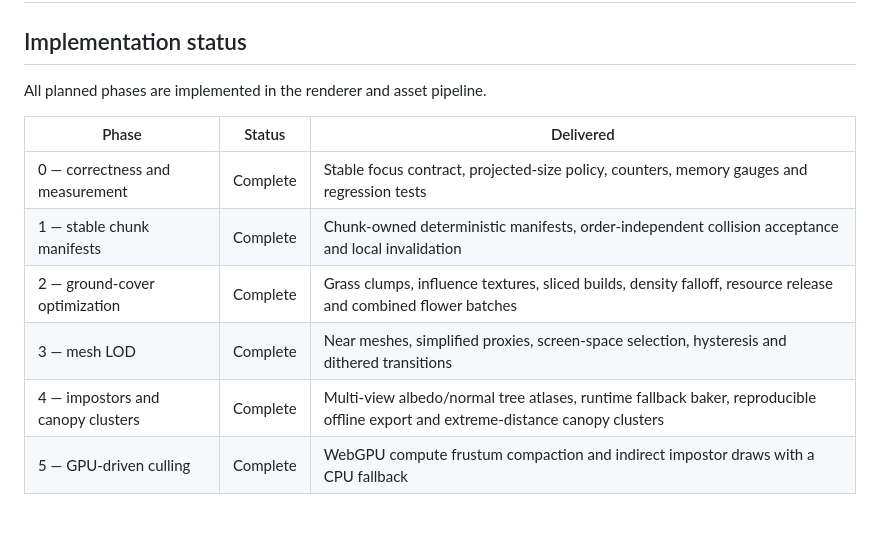
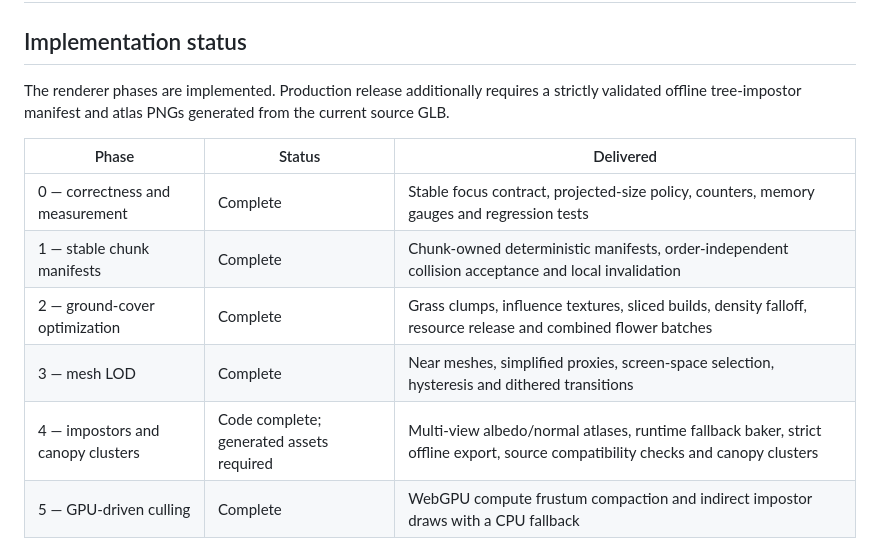
Before and after one commit to danielsobrado/SimCity-DnD, a Markdown page: docs/lod-impostor-plan.md, the part around one of its changes. Drawn GitHub-style; blank space fills up the shorter version.

```diff
--- a/docs/lod-impostor-plan.md
+++ b/docs/lod-impostor-plan.md
@@ -2,7 +2,9 @@
 
 ## Implementation status
 
-All planned phases are implemented in the renderer and asset pipeline.
+The renderer phases are implemented. Production release additionally requires a
+strictly validated offline tree-impostor manifest and atlas PNGs generated from
+the current source GLB.
 
 | Phase | Status | Delivered |
 |---|---|---|
@@ -10,7 +12,7 @@ All planned phases are implemented in the renderer and asset pipeline.
 | 1 — stable chunk manifests | Complete | Chunk-owned deterministic manifests, order-independent collision acceptance and local invalidation |
 | 2 — ground-cover optimization | Complete | Grass clumps, influence textures, sliced builds, density falloff, resource release and combined flower batches |
 | 3 — mesh LOD | Complete | Near meshes, simplified proxies, screen-space selection, hysteresis and dithered transitions |
-| 4 — impostors and canopy clusters | Complete | Multi-view albedo/normal tree atlases, runtime fallback baker, reproducible offline export and extreme-distance canopy clusters |
+| 4 — impostors and canopy clusters | Code complete; generated assets required | Multi-view albedo/normal atlases, runtime fallback baker, strict offline export, source compatibility checks and canopy clusters |
 | 5 — GPU-driven culling | Complete | WebGPU compute frustum compaction and indirect impostor draws with a CPU fallback |
 
 ## Representation ladder
```
Also changed, not shown: other parts of docs/lod-impostor-plan.md (+61 -66 lines).
